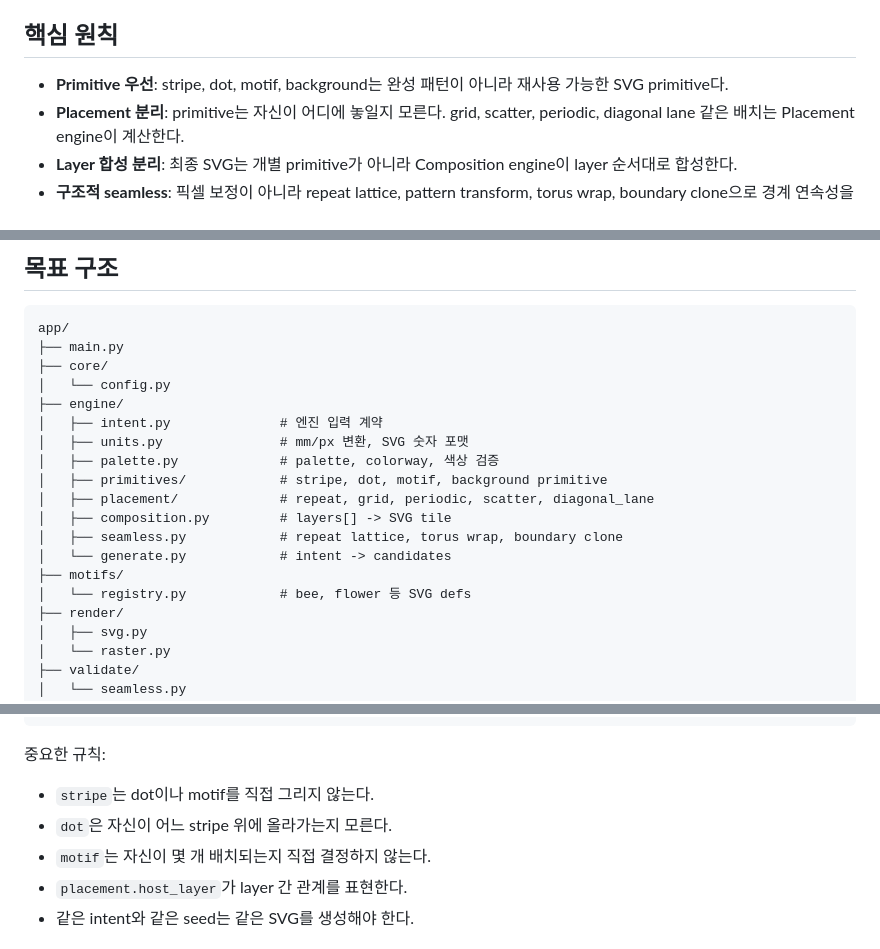
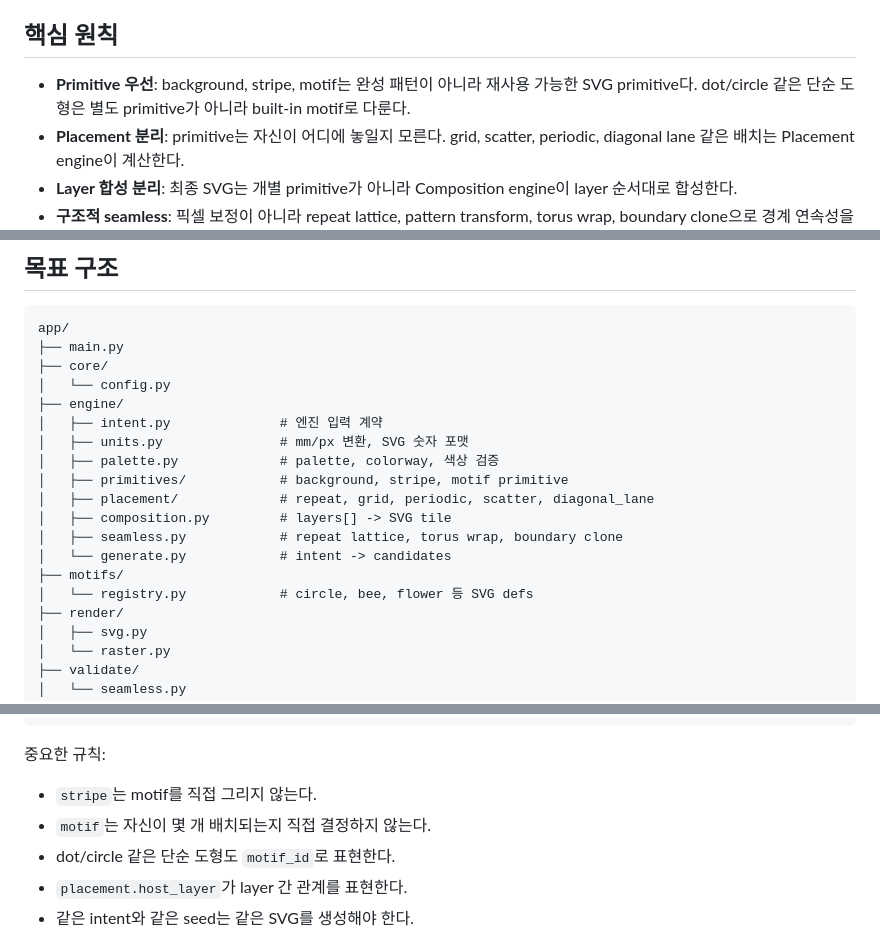
Before and after one commit to Bongseop-Kim/seamless-tile, a Markdown page: ARCHITECTURE.md, 3 parts joined by grey strips. Drawn GitHub-style.

```diff
--- a/ARCHITECTURE.md
+++ b/ARCHITECTURE.md
@@ -16,8 +16,8 @@ seamless 보장은 모두 결정론적 엔진이 담당한다.
 
 ## 핵심 원칙
 
-- **Primitive 우선**: stripe, dot, motif, background는 완성 패턴이 아니라 재사용 가능한 SVG
-  primitive다.
+- **Primitive 우선**: background, stripe, motif는 완성 패턴이 아니라 재사용 가능한 SVG
+  primitive다. dot/circle 같은 단순 도형은 별도 primitive가 아니라 built-in motif로 다룬다.
 - **Placement 분리**: primitive는 자신이 어디에 놓일지 모른다. grid, scatter, periodic,
   diagonal lane 같은 배치는 Placement engine이 계산한다.
 - **Layer 합성 분리**: 최종 SVG는 개별 primitive가 아니라 Composition engine이 layer 순서대로
@@ -40,13 +40,13 @@ app/
 │   ├── intent.py              # 엔진 입력 계약
 │   ├── units.py               # mm/px 변환, SVG 숫자 포맷
 │   ├── palette.py             # palette, colorway, 색상 검증
-│   ├── primitives/            # stripe, dot, motif, background primitive
+│   ├── primitives/            # background, stripe, motif primitive
 │   ├── placement/             # repeat, grid, periodic, scatter, diagonal_lane
 │   ├── composition.py         # layers[] -> SVG tile
 │   ├── seamless.py            # repeat lattice, torus wrap, boundary clone
 │   └── generate.py            # intent -> candidates
 ├── motifs/
-│   └── registry.py            # bee, flower 등 SVG defs
+│   └── registry.py            # circle, bee, flower 등 SVG defs
 ├── render/
 │   ├── svg.py
 │   └── raster.py
@@ -147,9 +147,9 @@ seed 정도만 전달한다. 엔진은 이 입력을 intent JSON으로 변환해
 
 중요한 규칙:
 
-- `stripe`는 dot이나 motif를 직접 그리지 않는다.
-- `dot`은 자신이 어느 stripe 위에 올라가는지 모른다.
+- `stripe`는 motif를 직접 그리지 않는다.
 - `motif`는 자신이 몇 개 배치되는지 직접 결정하지 않는다.
+- dot/circle 같은 단순 도형도 `motif_id`로 표현한다.
 - `placement.host_layer`가 layer 간 관계를 표현한다.
 - 같은 intent와 같은 seed는 같은 SVG를 생성해야 한다.
 
```
Also changed, not shown: other parts of ARCHITECTURE.md (+10 -10 lines).
